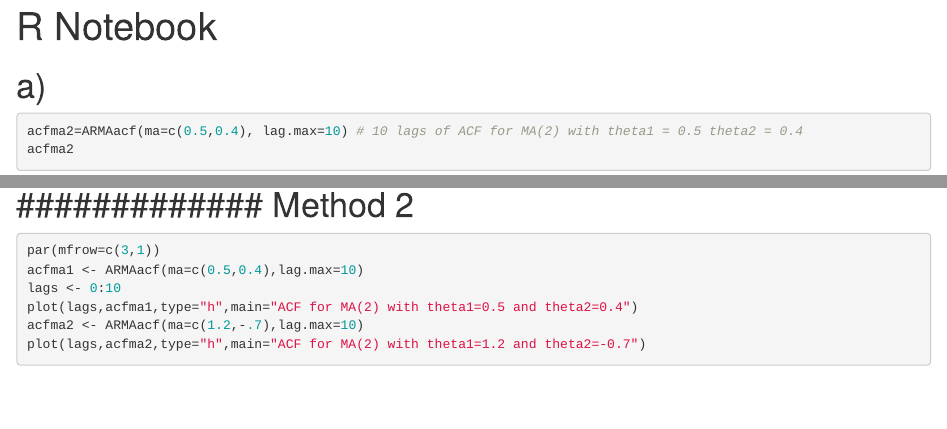
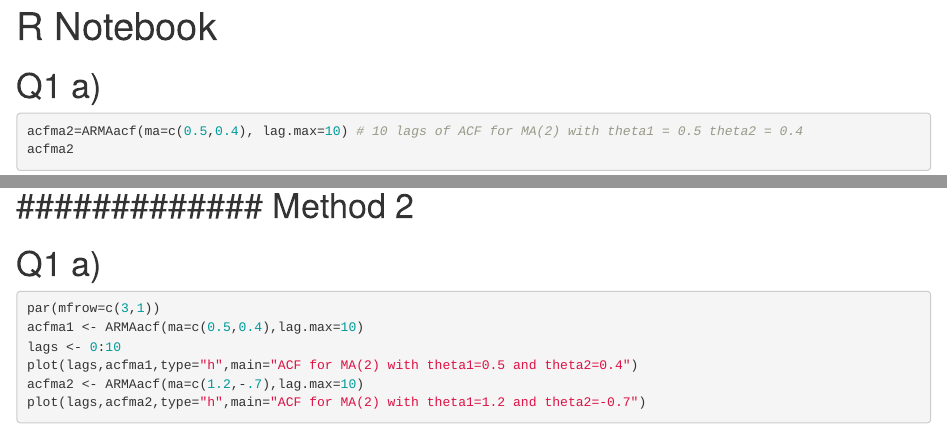
Before and after one commit to YogeshGadade/Time-Series-Analysis, an R Markdown document (Exploring Time Series in R/Assignment3.Rmd): the page in a window 1100 px wide, from its top, and a second part further down, joined at a grey line. Rendered offline with R 4.5, knitr and Pandoc, with nearby package versions; code that draws random numbers runs with fixed seeds of ours.

Commit message:
Update Assignment3.Rmd

````diff
--- a/Exploring Time Series in R/Assignment3.Rmd
+++ b/Exploring Time Series in R/Assignment3.Rmd
@@ -2,8 +2,9 @@
 title: "R Notebook"
 output: html_notebook
 Developer: Yogesh Awdhut Gadade
+Date: 21st Feb 2022
 ---
-# a)
+# Q1 a)
 ```{r}
 acfma2=ARMAacf(ma=c(0.5,0.4), lag.max=10) # 10 lags of ACF for MA(2) with theta1 = 0.5 theta2 = 0.4
 acfma2
@@ -67,7 +68,7 @@ acf(x, xlim=c(1,10), main="ACF for simulated MA(2) Data")
 
 
 # ############# Method 2
-
+# Q1 a)
 ```{r}
 par(mfrow=c(3,1))
 acfma1 <- ARMAacf(ma=c(0.5,0.4),lag.max=10)
@@ -76,8 +77,9 @@ plot(lags,acfma1,type="h",main="ACF for MA(2) with theta1=0.5 and theta2=0.4")
 acfma2 <- ARMAacf(ma=c(1.2,-.7),lag.max=10)
 plot(lags,acfma2,type="h",main="ACF for MA(2) with theta1=1.2 and theta2=-0.7")
 ```
+
+# Q1 a)
 The simulation and related R program is given below:
-
 ```{r}
 par(mfrow=c(3,3))
 acfma1 <- ARMAacf(ma=c(0.5,0.4),lag.max=10)
````
